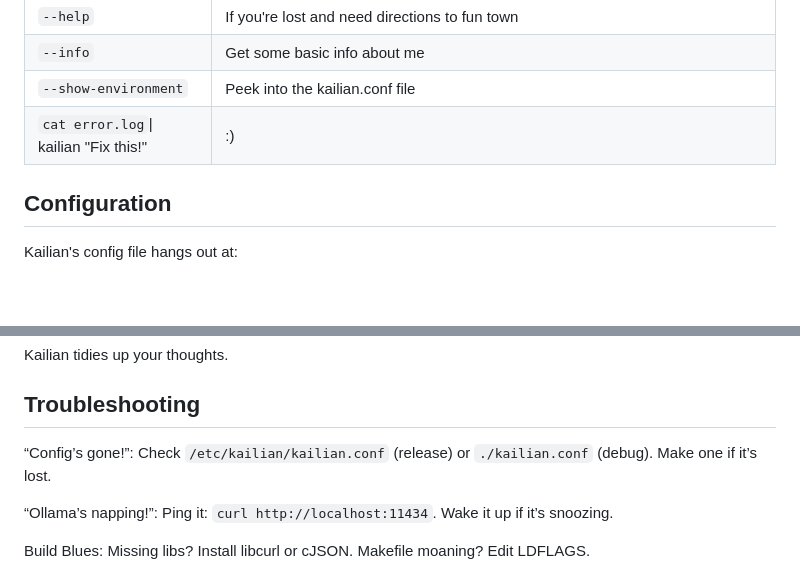
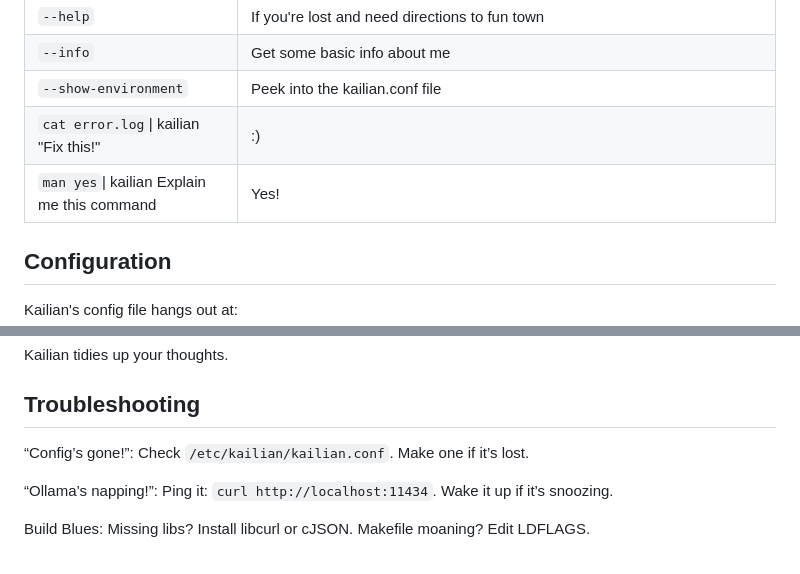
Before and after one commit to laugenbrezel1004/kailian, a Markdown page: README.md, 2 parts joined by grey strips. Rendered like a GitHub page; blank space fills up the shorter version.

Commit message:
update reademe

```diff
--- a/README.md
+++ b/README.md
@@ -53,6 +53,7 @@ Command    | What It Does
 `--info`     | Get some basic info about me
 `--show-environment`     | Peek into the kailian.conf file
 `cat error.log`\| kailian "Fix this!"| :)
+`man yes`\| kailian Explain me this command| Yes!
 
 ## Configuration
 
@@ -104,7 +105,7 @@ Kailian tidies up your thoughts.
 
 ## Troubleshooting
 
-“Config’s gone!”: Check `/etc/kailian/kailian.conf` (release) or `./kailian.conf` (debug). Make one if it’s lost.
+“Config’s gone!”: Check `/etc/kailian/kailian.conf`. Make one if it’s lost.
 
 “Ollama’s napping!”: Ping it: `curl http://localhost:11434`. Wake it up if it’s snoozing.
 
```
